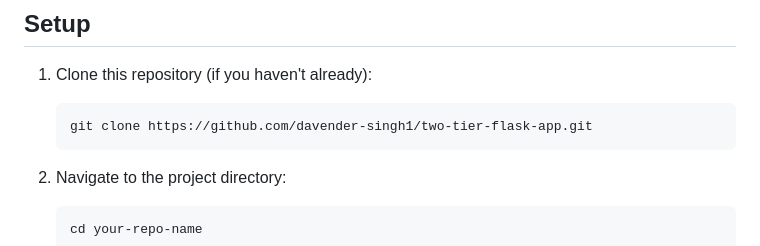
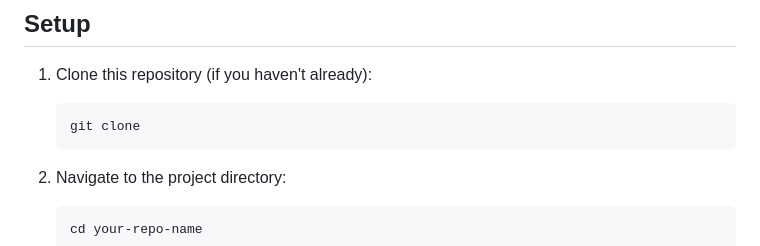
Before and after one commit to vedantkuber/DevOps-project, a Markdown page: README.md, the part around one of its changes. GitHub-like rendering.

````diff
--- a/README.md
+++ b/README.md
@@ -21,7 +15,7 @@ Before you begin, make sure you have the following installed:
 1. Clone this repository (if you haven't already):
 
    ```bash
-   git clone https://github.com/davender-singh1/two-tier-flask-app.git
+   git clone
    ```
 
 2. Navigate to the project directory:
````
Also changed, not shown: other parts of README.md (+0 -11 lines).
